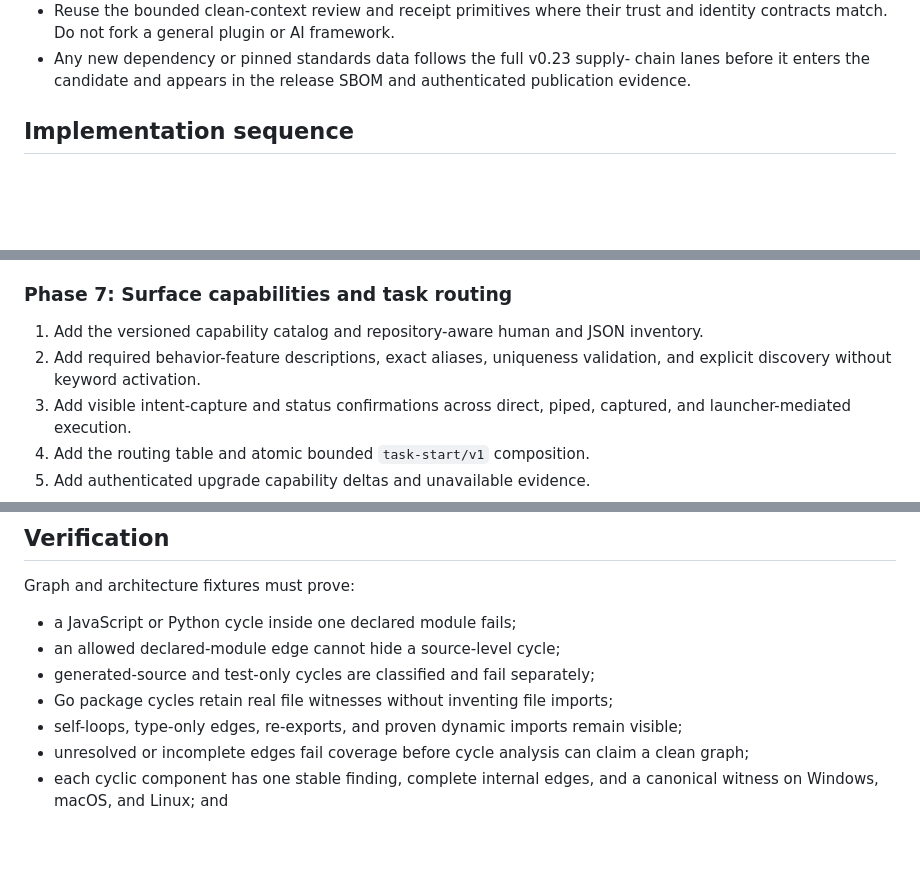
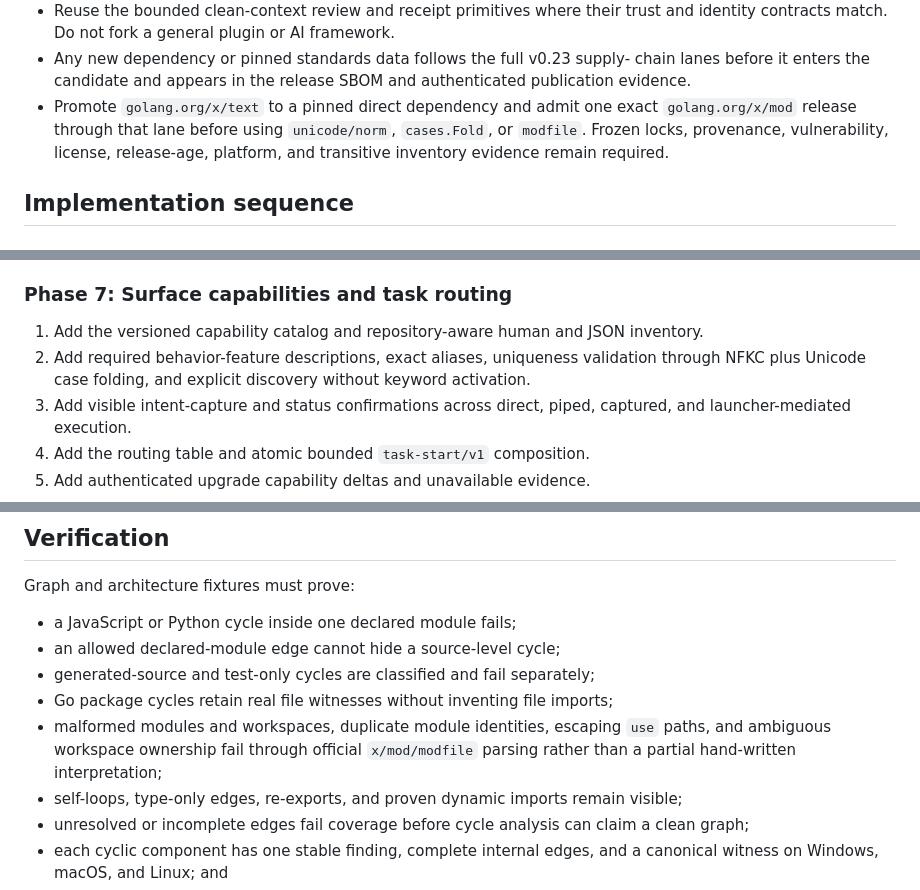
Before and after one commit to riteofstring/code-polishy, a Markdown page: docs/plans/architecture-and-agent-usability-hardening.md, 3 parts joined by grey strips. Rendered like a GitHub page; blank space fills up the shorter version.

```diff
--- a/docs/plans/architecture-and-agent-usability-hardening.md
+++ b/docs/plans/architecture-and-agent-usability-hardening.md
@@ -813,6 +822,10 @@ be adopted as an exact declaration.
 - Any new dependency or pinned standards data follows the full v0.23 supply-
   chain lanes before it enters the candidate and appears in the release SBOM
   and authenticated publication evidence.
+- Promote `golang.org/x/text` to a pinned direct dependency and admit one exact
+  `golang.org/x/mod` release through that lane before using `unicode/norm`,
+  `cases.Fold`, or `modfile`. Frozen locks, provenance, vulnerability, license,
+  release-age, platform, and transitive inventory evidence remain required.
 
 ## Implementation sequence
 
@@ -924,7 +939,8 @@ be adopted as an exact declaration.
 1. Add the versioned capability catalog and repository-aware human and JSON
    inventory.
 2. Add required behavior-feature descriptions, exact aliases, uniqueness
-   validation, and explicit discovery without keyword activation.
+   validation through NFKC plus Unicode case folding, and explicit discovery
+   without keyword activation.
 3. Add visible intent-capture and status confirmations across direct, piped,
    captured, and launcher-mediated execution.
 4. Add the routing table and atomic bounded `task-start/v1` composition.
@@ -948,6 +964,9 @@ Graph and architecture fixtures must prove:
 - an allowed declared-module edge cannot hide a source-level cycle;
 - generated-source and test-only cycles are classified and fail separately;
 - Go package cycles retain real file witnesses without inventing file imports;
+- malformed modules and workspaces, duplicate module identities, escaping
+  `use` paths, and ambiguous workspace ownership fail through official
+  `x/mod/modfile` parsing rather than a partial hand-written interpretation;
 - self-loops, type-only edges, re-exports, and proven dynamic imports remain
   visible;
 - unresolved or incomplete edges fail coverage before cycle analysis can claim
```
Also changed, not shown: other parts of docs/plans/architecture-and-agent-usability-hardening.md (+18 -4 lines).
